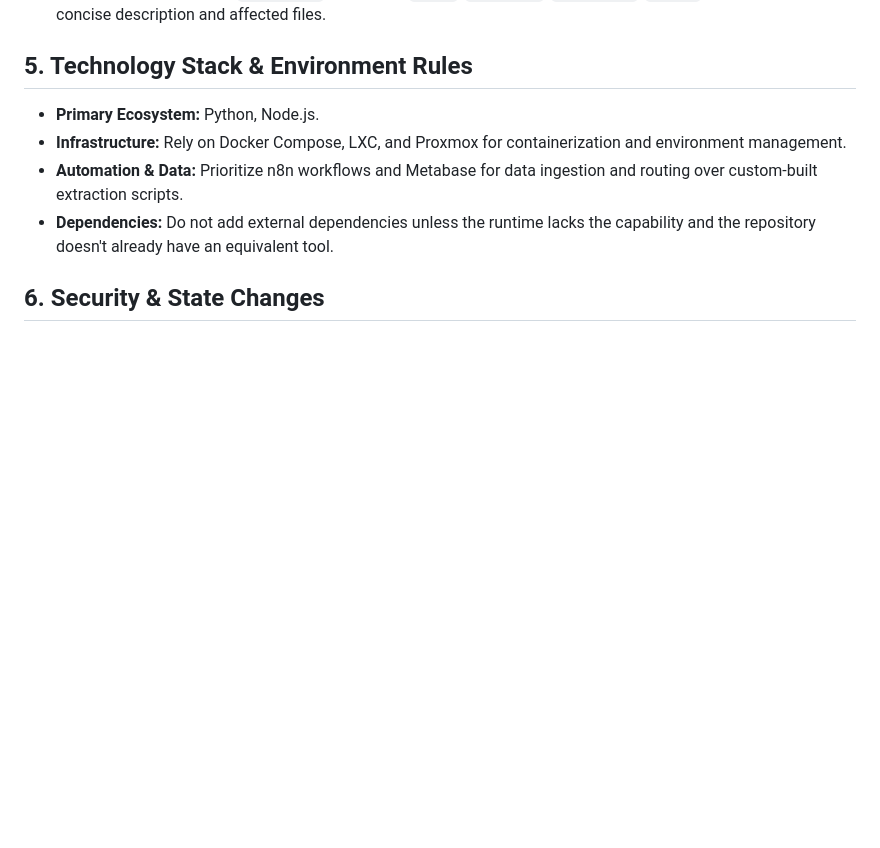
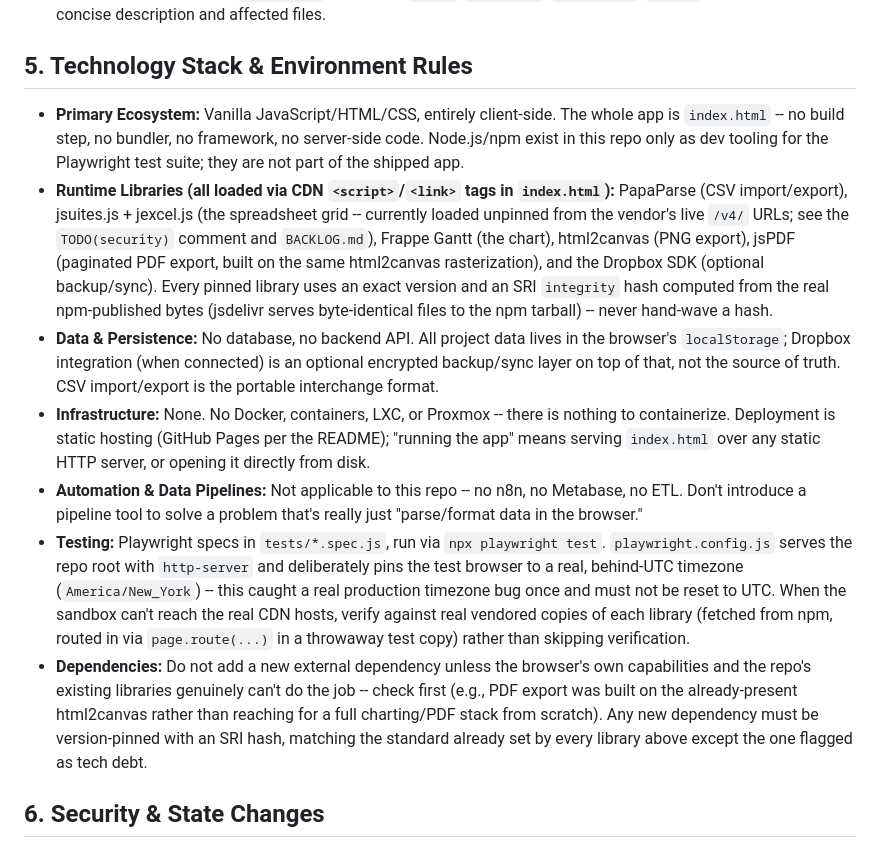
Before and after one commit to adambeltz2/Simple-Gantt, a Markdown page: CLAUDE.md, the part around the change. Drawn GitHub-style; blank space fills up the shorter version.

Commit message:
CLAUDE.md: correct section 5 to describe this repo's actual stack
Section 5 (Technology Stack & Environment Rules) was generic boilerplate --
Python/Node.js, Docker Compose/LXC/Proxmox, n8n/Metabase -- none of which
apply here. Simple Gantt is a single-file, no-build, entirely client-side
HTML/JS app: no server, no database, no containers, no data pipeline.
Node/npm exist in this repo only as dev tooling for the Playwright test
suite, not as part of the shipped app.

Replaced it with the real stack: the CDN-loaded runtime libraries and the
version-pin/SRI-hash discipline already established for them, localStorage
as the actual data store with Dropbox as an optional sync layer (not a
backend), static-hosting-only deployment, and the Playwright testing setup
(including why playwright.config.js deliberately pins a non-UTC timezone,
and how to verify against real vendored libraries when the sandbox can't
reach the CDN hosts).

Co-Authored-By: Claude Sonnet 5 <noreply@anthropic.com>
Claude-Session: https://claude.ai/code/session_012QHE4G5MfQ7ncvQgyg5cvE

```diff
--- a/CLAUDE.md
+++ b/CLAUDE.md
@@ -23,10 +23,13 @@ Act as a senior software engineer and technical investigator. Optimize for corre
 *   **Format:** Append items to `backlog.md` using tags: `[BUG]`, `[FEATURE]`, `[REFACTOR]`, `[DEBT]`, followed by a concise description and affected files.
 
 ## 5. Technology Stack & Environment Rules
-*   **Primary Ecosystem:** Python, Node.js.
-*   **Infrastructure:** Rely on Docker Compose, LXC, and Proxmox for containerization and environment management.
-*   **Automation & Data:** Prioritize n8n workflows and Metabase for data ingestion and routing over custom-built extraction scripts.
-*   **Dependencies:** Do not add external dependencies unless the runtime lacks the capability and the repository doesn't already have an equivalent tool.
+*   **Primary Ecosystem:** Vanilla JavaScript/HTML/CSS, entirely client-side. The whole app is `index.html` -- no build step, no bundler, no framework, no server-side code. Node.js/npm exist in this repo only as dev tooling for the Playwright test suite; they are not part of the shipped app.
+*   **Runtime Libraries (all loaded via CDN `<script>`/`<link>` tags in `index.html`):** PapaParse (CSV import/export), jsuites.js + jexcel.js (the spreadsheet grid -- currently loaded unpinned from the vendor's live `/v4/` URLs; see the `TODO(security)` comment and `BACKLOG.md`), Frappe Gantt (the chart), html2canvas (PNG export), jsPDF (paginated PDF export, built on the same html2canvas rasterization), and the Dropbox SDK (optional backup/sync). Every pinned library uses an exact version and an SRI `integrity` hash computed from the real npm-published bytes (jsdelivr serves byte-identical files to the npm tarball) -- never hand-wave a hash.
+*   **Data & Persistence:** No database, no backend API. All project data lives in the browser's `localStorage`; Dropbox integration (when connected) is an optional encrypted backup/sync layer on top of that, not the source of truth. CSV import/export is the portable interchange format.
+*   **Infrastructure:** None. No Docker, containers, LXC, or Proxmox -- there is nothing to containerize. Deployment is static hosting (GitHub Pages per the README); "running the app" means serving `index.html` over any static HTTP server, or opening it directly from disk.
+*   **Automation & Data Pipelines:** Not applicable to this repo -- no n8n, no Metabase, no ETL. Don't introduce a pipeline tool to solve a problem that's really just "parse/format data in the browser."
+*   **Testing:** Playwright specs in `tests/*.spec.js`, run via `npx playwright test`. `playwright.config.js` serves the repo root with `http-server` and deliberately pins the test browser to a real, behind-UTC timezone (`America/New_York`) -- this caught a real production timezone bug once and must not be reset to UTC. When the sandbox can't reach the real CDN hosts, verify against real vendored copies of each library (fetched from npm, routed in via `page.route(...)` in a throwaway test copy) rather than skipping verification.
+*   **Dependencies:** Do not add a new external dependency unless the browser's own capabilities and the repo's existing libraries genuinely can't do the job -- check first (e.g., PDF export was built on the already-present html2canvas rather than reaching for a full charting/PDF stack from scratch). Any new dependency must be version-pinned with an SRI hash, matching the standard already set by every library above except the one flagged as tech debt.
 
 ## 6. Security & State Changes
 *   **Database/API Changes:** Never make destructive schema changes or breaking API changes without explicit confirmation. Check migrations, callers, and compatibility first.
```
